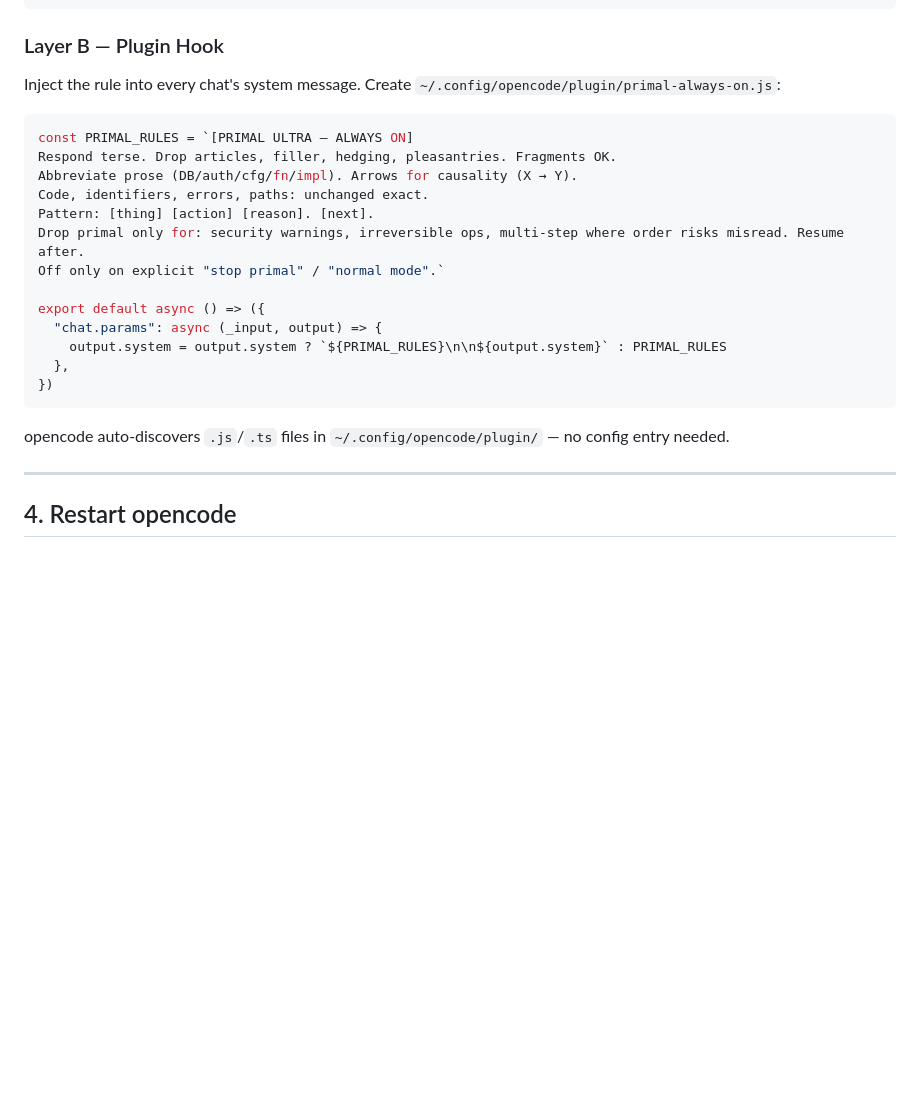
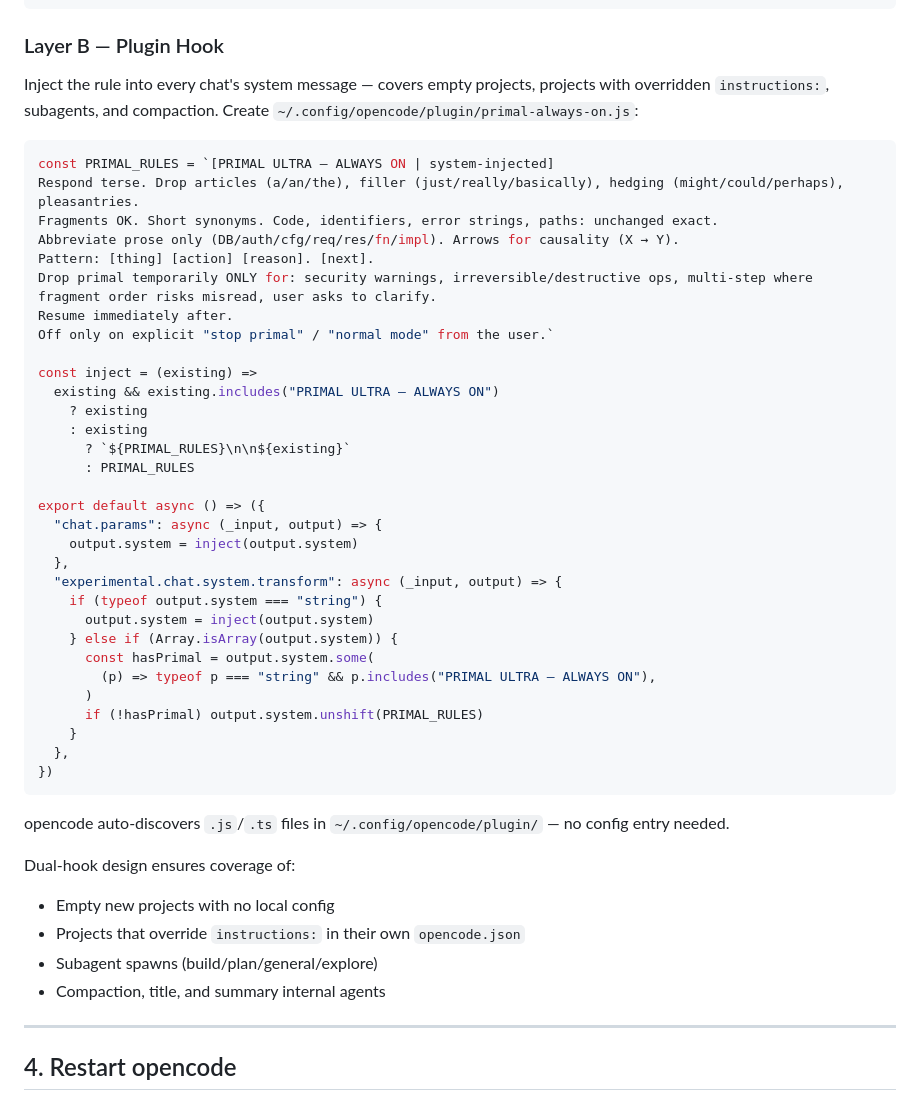
Before and after one commit to 8-BitBirdman/primal-instinct, a Markdown page: docs/install-opencode.md, the part around the change. Rendered like a GitHub page; blank space fills up the shorter version.

````diff
--- a/docs/install-opencode.md
+++ b/docs/install-opencode.md
@@ -101,25 +101,49 @@ Reference it in `opencode.json`:
 
 ### Layer B — Plugin Hook
 
-Inject the rule into every chat's system message. Create `~/.config/opencode/plugin/primal-always-on.js`:
+Inject the rule into every chat's system message — covers empty projects, projects with overridden `instructions:`, subagents, and compaction. Create `~/.config/opencode/plugin/primal-always-on.js`:
 
 ```js
-const PRIMAL_RULES = `[PRIMAL ULTRA — ALWAYS ON]
-Respond terse. Drop articles, filler, hedging, pleasantries. Fragments OK.
-Abbreviate prose (DB/auth/cfg/fn/impl). Arrows for causality (X → Y).
-Code, identifiers, errors, paths: unchanged exact.
+const PRIMAL_RULES = `[PRIMAL ULTRA — ALWAYS ON | system-injected]
+Respond terse. Drop articles (a/an/the), filler (just/really/basically), hedging (might/could/perhaps), pleasantries.
+Fragments OK. Short synonyms. Code, identifiers, error strings, paths: unchanged exact.
+Abbreviate prose only (DB/auth/cfg/req/res/fn/impl). Arrows for causality (X → Y).
 Pattern: [thing] [action] [reason]. [next].
-Drop primal only for: security warnings, irreversible ops, multi-step where order risks misread. Resume after.
-Off only on explicit "stop primal" / "normal mode".`
+Drop primal temporarily ONLY for: security warnings, irreversible/destructive ops, multi-step where fragment order risks misread, user asks to clarify.
+Resume immediately after.
+Off only on explicit "stop primal" / "normal mode" from the user.`
+
+const inject = (existing) =>
+  existing && existing.includes("PRIMAL ULTRA — ALWAYS ON")
+    ? existing
+    : existing
+      ? `${PRIMAL_RULES}\n\n${existing}`
+      : PRIMAL_RULES
 
 export default async () => ({
   "chat.params": async (_input, output) => {
-    output.system = output.system ? `${PRIMAL_RULES}\n\n${output.system}` : PRIMAL_RULES
+    output.system = inject(output.system)
+  },
+  "experimental.chat.system.transform": async (_input, output) => {
+    if (typeof output.system === "string") {
+      output.system = inject(output.system)
+    } else if (Array.isArray(output.system)) {
+      const hasPrimal = output.system.some(
+        (p) => typeof p === "string" && p.includes("PRIMAL ULTRA — ALWAYS ON"),
+      )
+      if (!hasPrimal) output.system.unshift(PRIMAL_RULES)
+    }
   },
 })
 ```
 
 opencode auto-discovers `.js`/`.ts` files in `~/.config/opencode/plugin/` — no config entry needed.
+
+Dual-hook design ensures coverage of:
+- Empty new projects with no local config
+- Projects that override `instructions:` in their own `opencode.json`
+- Subagent spawns (build/plan/general/explore)
+- Compaction, title, and summary internal agents
 
 ---
 
````
Also changed, not shown: README.md (+7 -3 lines).
